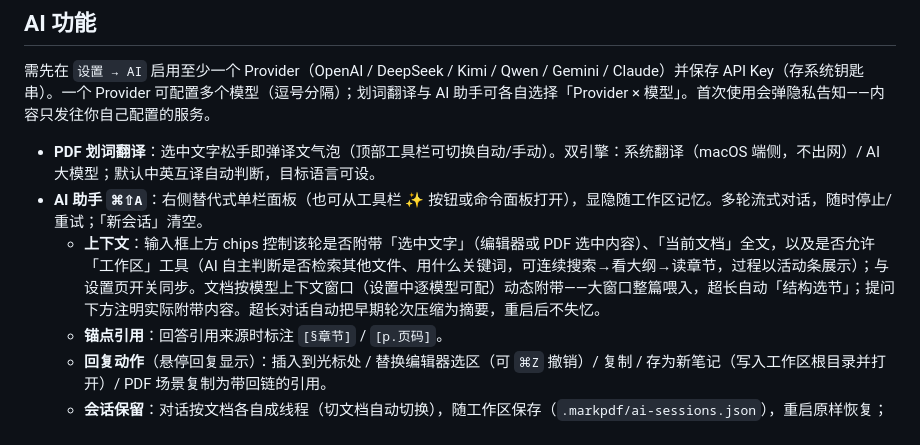
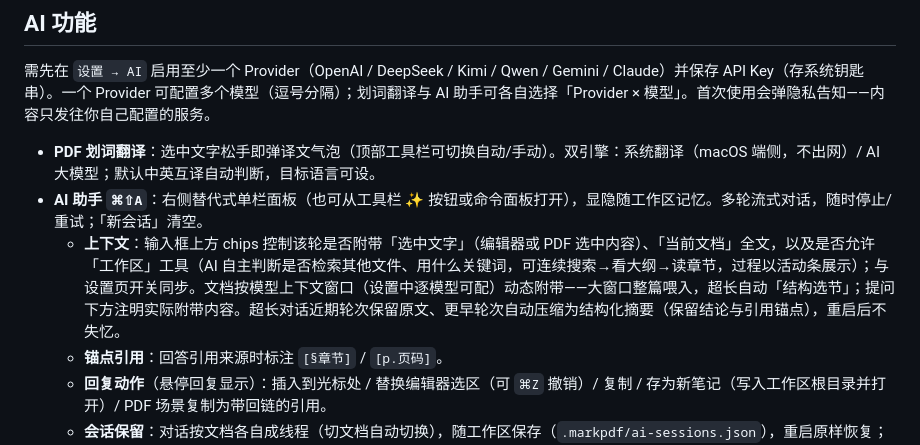
Before and after one commit to whyluna/markpdf-studio, a Markdown page: docs/功能说明.md, the part around the change. GitHub-like rendering.

```diff
--- a/docs/功能说明.md
+++ b/docs/功能说明.md
@@ -157,7 +157,7 @@ MarkPDF Studio 是一款 macOS 原生的「Markdown + PDF」阅读编辑工作
 
 - **PDF 划词翻译**：选中文字松手即弹译文气泡（顶部工具栏可切换自动/手动）。双引擎：系统翻译（macOS 端侧，不出网）/ AI 大模型；默认中英互译自动判断，目标语言可设。
 - **AI 助手 `⌘⇧A`**：右侧替代式单栏面板（也可从工具栏 ✨ 按钮或命令面板打开），显隐随工作区记忆。多轮流式对话，随时停止/重试；「新会话」清空。
-  - **上下文**：输入框上方 chips 控制该轮是否附带「选中文字」（编辑器或 PDF 选中内容）、「当前文档」全文，以及是否允许「工作区」工具（AI 自主判断是否检索其他文件、用什么关键词，可连续搜索→看大纲→读章节，过程以活动条展示）；与设置页开关同步。文档按模型上下文窗口（设置中逐模型可配）动态附带——大窗口整篇喂入，超长自动「结构选节」；提问下方注明实际附带内容。超长对话自动把早期轮次压缩为摘要，重启后不失忆。
+  - **上下文**：输入框上方 chips 控制该轮是否附带「选中文字」（编辑器或 PDF 选中内容）、「当前文档」全文，以及是否允许「工作区」工具（AI 自主判断是否检索其他文件、用什么关键词，可连续搜索→看大纲→读章节，过程以活动条展示）；与设置页开关同步。文档按模型上下文窗口（设置中逐模型可配）动态附带——大窗口整篇喂入，超长自动「结构选节」；提问下方注明实际附带内容。超长对话近期轮次保留原文、更早轮次自动压缩为结构化摘要（保留结论与引用锚点），重启后不失忆。
   - **锚点引用**：回答引用来源时标注 `[§章节]` / `[p.页码]`。
   - **回复动作**（悬停回复显示）：插入到光标处 / 替换编辑器选区（可 `⌘Z` 撤销）/ 复制 / 存为新笔记（写入工作区根目录并打开）/ PDF 场景复制为带回链的引用。
   - **会话保留**：对话按文档各自成线程（切文档自动切换），随工作区保存（`.markpdf/ai-sessions.json`），重启原样恢复；无工作区时为内存态（面板会注明）。
```
Also changed, not shown: CHANGELOG.md (+1 -0 lines), docs/进度.md (+1 -1 lines).
